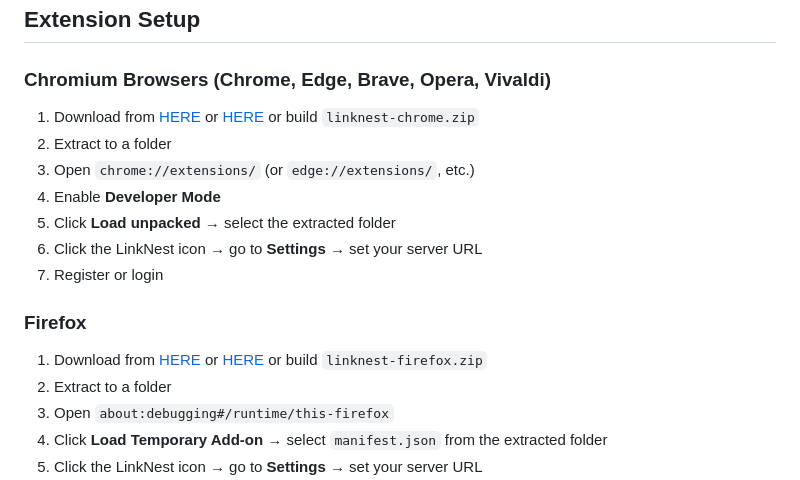
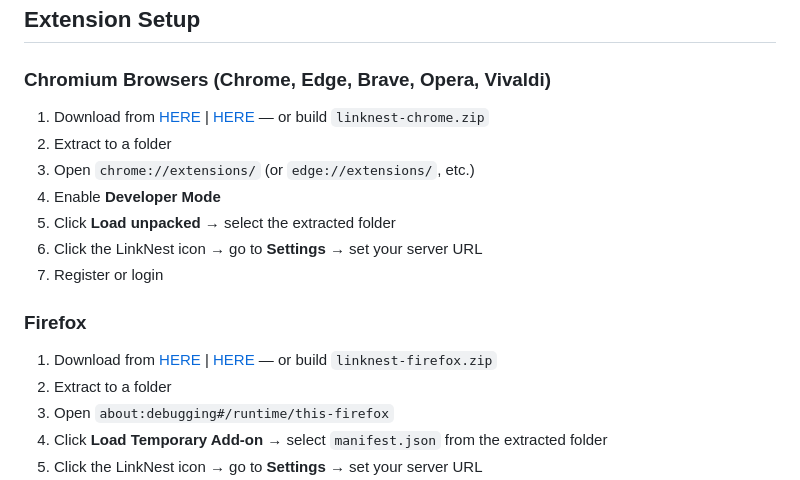
Before and after one commit to certyiknofetch/linknest, a Markdown page: README.md, the part around the change. Drawn GitHub-style.

```diff
--- a/README.md
+++ b/README.md
@@ -187,7 +187,7 @@ openssl rand -base64 32   # TWO_FACTOR_ENCRYPTION_KEY
 
 ### Chromium Browsers (Chrome, Edge, Brave, Opera, Vivaldi)
 
-1. Download from [HERE](https://chromewebstore.google.com/detail/linknest-cross-browser-bo/fdgdngoejembedbedpaajhgldiffmiee) or [HERE](https://github.com/certyiknofetch/linknest/blob/main/extension/linknest-chrome.zip) or build `linknest-chrome.zip`
+1. Download from [HERE](https://chromewebstore.google.com/detail/linknest-cross-browser-bo/fdgdngoejembedbedpaajhgldiffmiee) | [HERE](https://github.com/certyiknofetch/linknest/blob/main/extension/linknest-chrome.zip) — or build `linknest-chrome.zip`
 2. Extract to a folder
 3. Open `chrome://extensions/` (or `edge://extensions/`, etc.)
 4. Enable **Developer Mode**
@@ -197,7 +197,7 @@ openssl rand -base64 32   # TWO_FACTOR_ENCRYPTION_KEY
 
 ### Firefox
 
-1. Download from [HERE](https://addons.mozilla.org/addon/linknest) or [HERE](https://github.com/certyiknofetch/linknest/blob/main/extension/linknest-firefox.zip) or build `linknest-firefox.zip`
+1. Download from [HERE](https://addons.mozilla.org/addon/linknest) | [HERE](https://github.com/certyiknofetch/linknest/blob/main/extension/linknest-firefox.zip) — or build `linknest-firefox.zip`
 2. Extract to a folder
 3. Open `about:debugging#/runtime/this-firefox`
 4. Click **Load Temporary Add-on** → select `manifest.json` from the extracted folder
```
